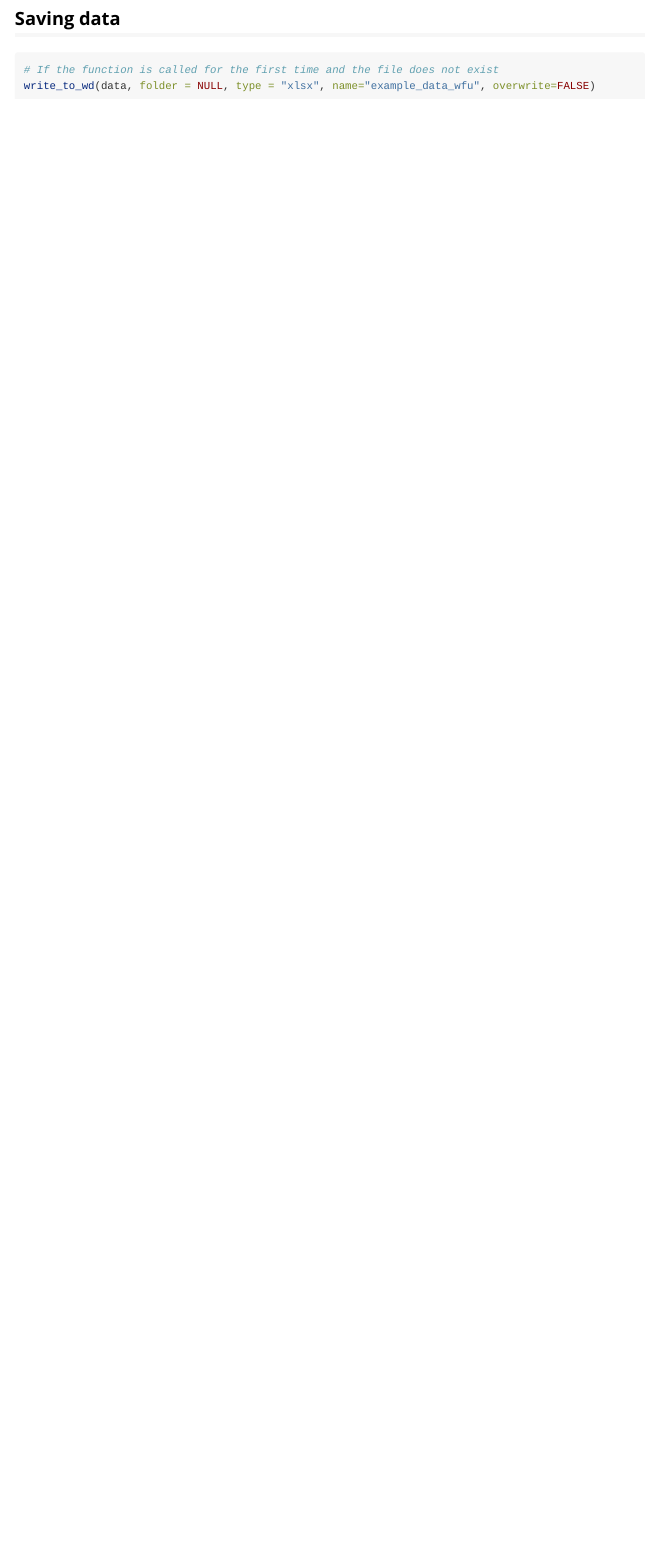
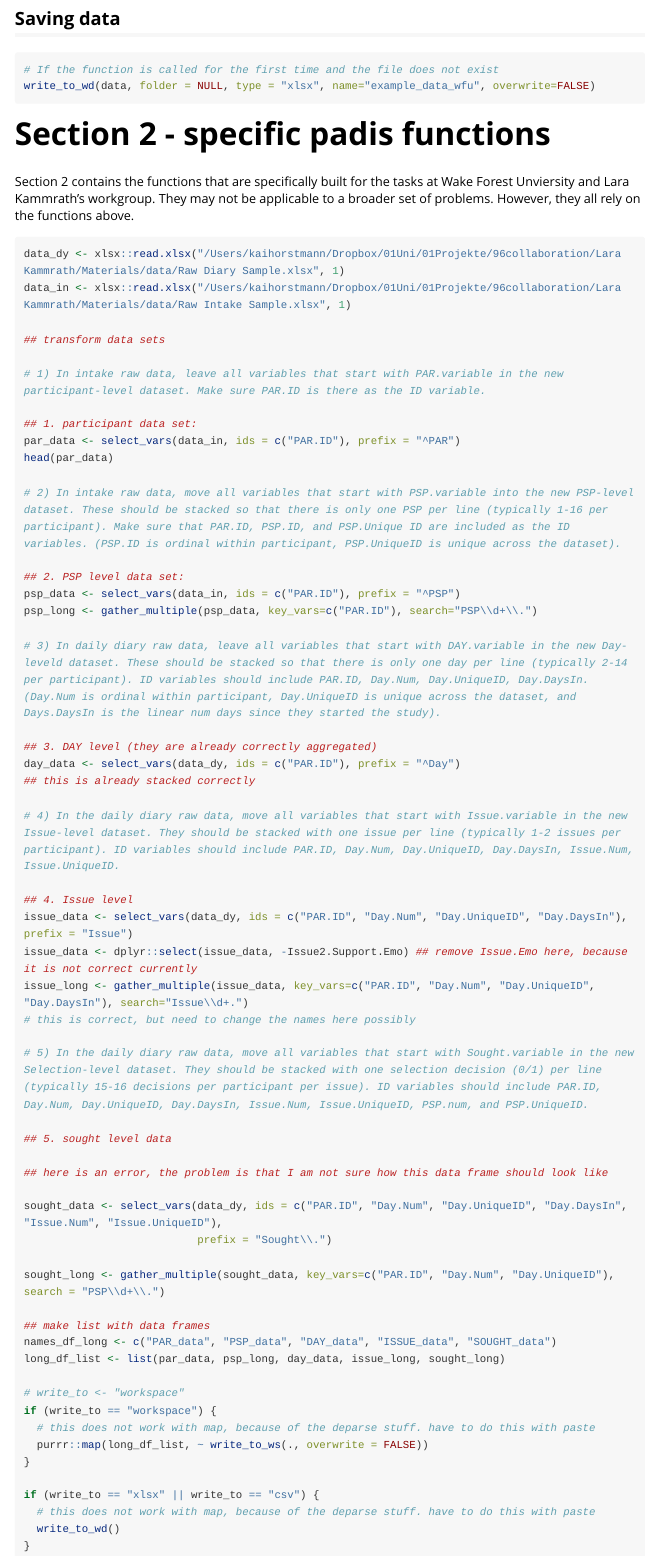
Before and after one commit to kthorstmann/padis, an R Markdown document (vignettes/padis_vignette.Rmd): the page in a window 1100 px wide, from 4460 px down. Rendered offline with R 4.5, knitr and Pandoc, with nearby package versions; long lines of code are wrapped.

Commit message:
commit of padis vignette with exta examples, not completed yet

````diff
--- a/vignettes/padis_vignette.Rmd
+++ b/vignettes/padis_vignette.Rmd
@@ -123,3 +123,73 @@ write_to_wd(data, folder = NULL, type = "xlsx", name="example_data_wfu", overwri
 
 
 ```
+
+
+# Section 2 - specific padis functions
+
+Section 2 contains the functions that are specifically built for the tasks at Wake Forest Unviersity and Lara Kammrath's workgroup. They may not be applicable to a broader set of problems. However, they all rely on the functions above.
+
+```{r, eval = FALSE}
+
+
+data_dy <- xlsx::read.xlsx("/Users/kaihorstmann/Dropbox/01Uni/01Projekte/96collaboration/Lara Kammrath/Materials/data/Raw Diary Sample.xlsx", 1)
+data_in <- xlsx::read.xlsx("/Users/kaihorstmann/Dropbox/01Uni/01Projekte/96collaboration/Lara Kammrath/Materials/data/Raw Intake Sample.xlsx", 1)
+
+## transform data sets
+
+# 1) In intake raw data, leave all variables that start with PAR.variable in the new participant-level dataset. Make sure PAR.ID is there as the ID variable.
+
+## 1. participant data set:
+par_data <- select_vars(data_in, ids = c("PAR.ID"), prefix = "^PAR")
+head(par_data)
+
+# 2) In intake raw data, move all variables that start with PSP.variable into the new PSP-level dataset. These should be stacked so that there is only one PSP per line (typically 1-16 per participant). Make sure that PAR.ID, PSP.ID, and PSP.Unique ID are included as the ID variables. (PSP.ID is ordinal within participant, PSP.UniqueID is unique across the dataset).
+
+## 2. PSP level data set:
+psp_data <- select_vars(data_in, ids = c("PAR.ID"), prefix = "^PSP")
+psp_long <- gather_multiple(psp_data, key_vars=c("PAR.ID"), search="PSP\\d+\\.")
+
+# 3) In daily diary raw data, leave all variables that start with DAY.variable in the new Day-leveld dataset. These should be stacked so that there is only one day per line (typically 2-14 per participant). ID variables should include PAR.ID, Day.Num, Day.UniqueID, Day.DaysIn. (Day.Num is ordinal within participant, Day.UniqueID is unique across the dataset, and Days.DaysIn is the linear num days since they started the study).
+
+## 3. DAY level (they are already correctly aggregated)
+day_data <- select_vars(data_dy, ids = c("PAR.ID"), prefix = "^Day")
+## this is already stacked correctly
+
+# 4) In the daily diary raw data, move all variables that start with Issue.variable in the new Issue-level dataset. They should be stacked with one issue per line (typically 1-2 issues per participant). ID variables should include PAR.ID, Day.Num, Day.UniqueID, Day.DaysIn, Issue.Num, Issue.UniqueID.
+
+## 4. Issue level
+issue_data <- select_vars(data_dy, ids = c("PAR.ID", "Day.Num", "Day.UniqueID", "Day.DaysIn"), prefix = "Issue")
+issue_data <- dplyr::select(issue_data, -Issue2.Support.Emo) ## remove Issue.Emo here, because it is not correct currently
+issue_long <- gather_multiple(issue_data, key_vars=c("PAR.ID", "Day.Num", "Day.UniqueID", "Day.DaysIn"), search="Issue\\d+.")
+# this is correct, but need to change the names here possibly
+
+# 5) In the daily diary raw data, move all variables that start with Sought.variable in the new Selection-level dataset. They should be stacked with one selection decision (0/1) per line (typically 15-16 decisions per participant per issue). ID variables should include PAR.ID, Day.Num, Day.UniqueID, Day.DaysIn, Issue.Num, Issue.UniqueID, PSP.num, and PSP.UniqueID.
+
+## 5. sought level data
+
+## here is an error, the problem is that I am not sure how this data frame should look like
+
+sought_data <- select_vars(data_dy, ids = c("PAR.ID", "Day.Num", "Day.UniqueID", "Day.DaysIn", "Issue.Num", "Issue.UniqueID"),
+                           prefix = "Sought\\.")
+
+sought_long <- gather_multiple(sought_data, key_vars=c("PAR.ID", "Day.Num", "Day.UniqueID"), search = "PSP\\d+\\.")
+
+## make list with data frames
+names_df_long <- c("PAR_data", "PSP_data", "DAY_data", "ISSUE_data", "SOUGHT_data")
+long_df_list <- list(par_data, psp_long, day_data, issue_long, sought_long)
+
+# write_to <- "workspace"
+if (write_to == "workspace") {
+  # this does not work with map, because of the deparse stuff. have to do this with paste
+  purrr::map(long_df_list, ~ write_to_ws(., overwrite = FALSE))
+}
+
+if (write_to == "xlsx" || write_to == "csv") {
+  # this does not work with map, because of the deparse stuff. have to do this with paste
+  write_to_wd()
+}
+
+
+
+
+```
````
Also changed, not shown: vignettes/padis_vignette.html (added).
